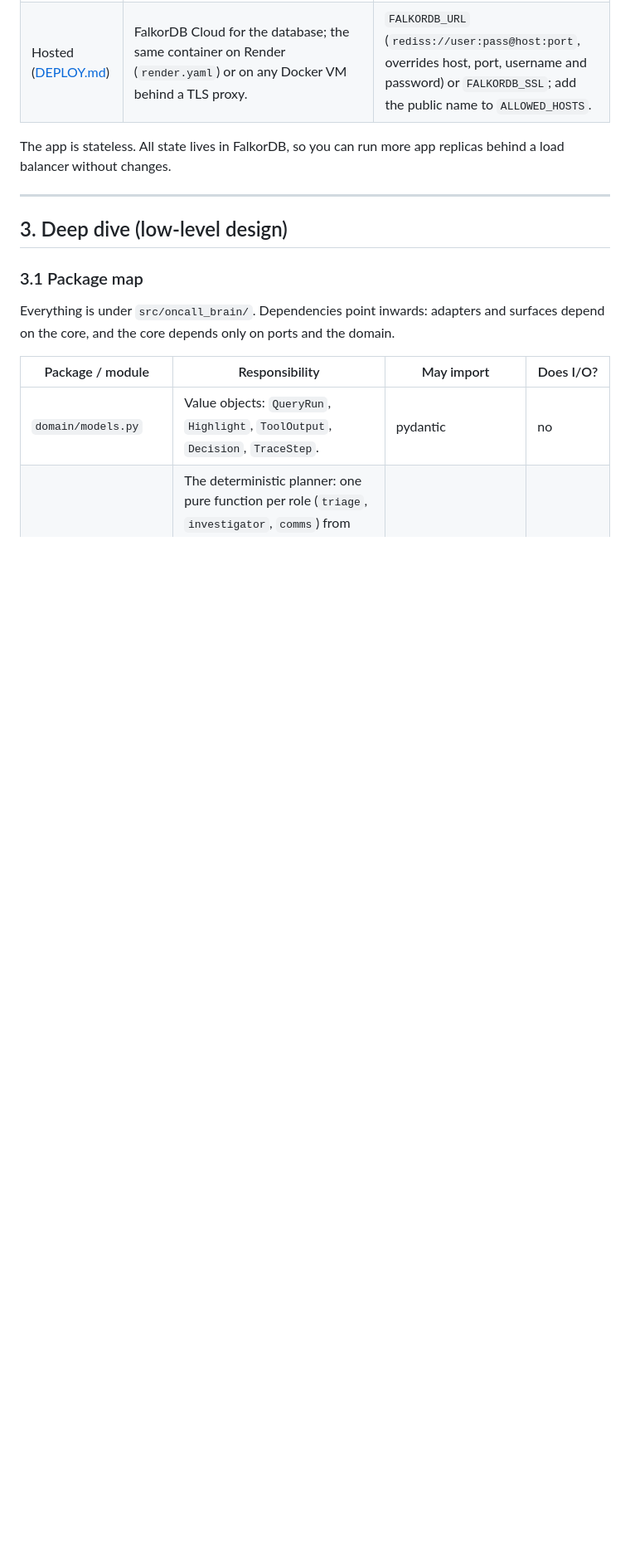
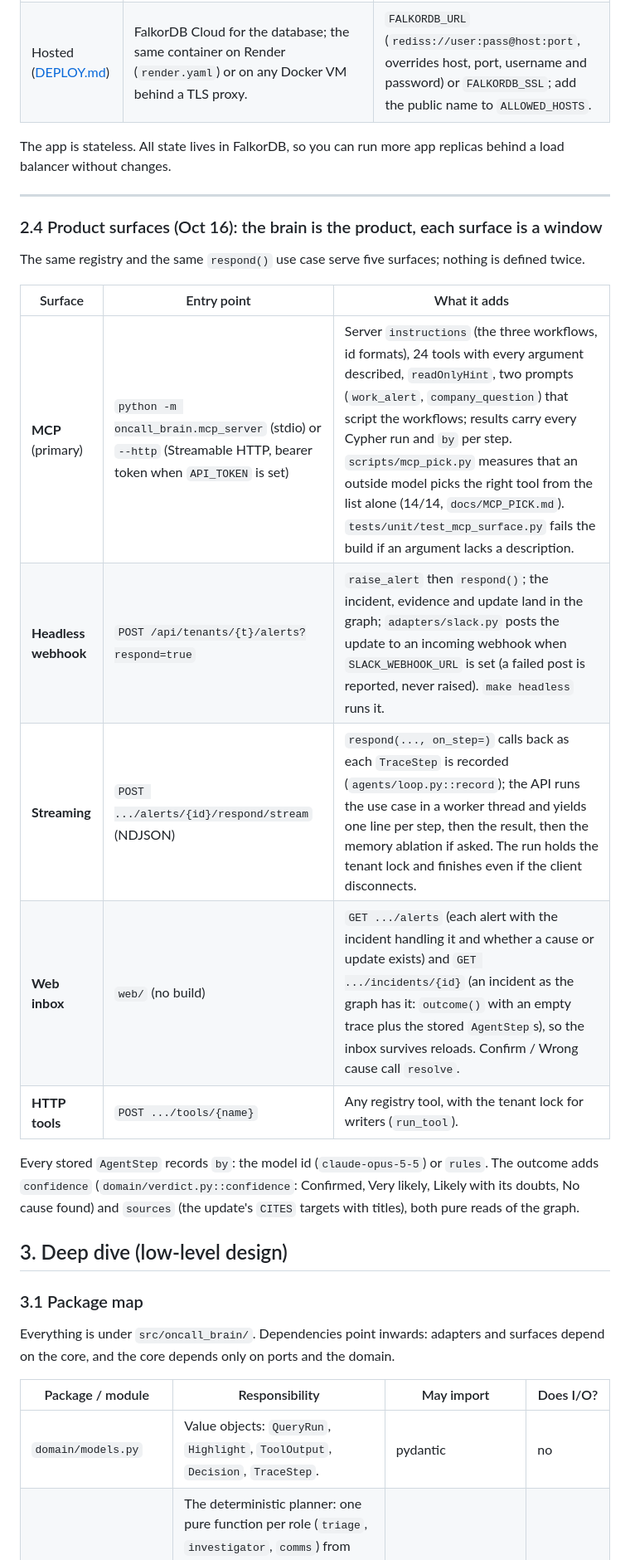
Before and after one commit to harz05/oncall-brain, a Markdown page: docs/ARCHITECTURE.md, the part around one of its changes. Shown at 83% size. GitHub-like rendering; blank space fills up the shorter version.

Commit message:
docs: architecture covers the product surfaces (MCP prompts, webhook, streaming, inbox endpoints, Slack) and who decides each step; walkthrough answers the three product questions

```diff
--- a/docs/ARCHITECTURE.md
+++ b/docs/ARCHITECTURE.md
@@ -206,6 +206,22 @@ The numbers on the default seed (`make demo` prints them): act 1 takes 18 steps,
 The app is stateless. All state lives in FalkorDB, so you can run more app replicas behind a load balancer without changes.
 
 ---
+
+### 2.4 Product surfaces (Oct 16): the brain is the product, each surface is a window
+
+The same registry and the same `respond()` use case serve five surfaces; nothing is defined twice.
+
+| Surface | Entry point | What it adds |
+|---|---|---|
+| **MCP** (primary) | `python -m oncall_brain.mcp_server` (stdio) or `--http` (Streamable HTTP, bearer token when `API_TOKEN` is set) | Server `instructions` (the three workflows, id formats), 24 tools with every argument described, `readOnlyHint`, two prompts (`work_alert`, `company_question`) that script the workflows; results carry every Cypher run and `by` per step. `scripts/mcp_pick.py` measures that an outside model picks the right tool from the list alone (14/14, `docs/MCP_PICK.md`). `tests/unit/test_mcp_surface.py` fails the build if an argument lacks a description. |
+| **Headless webhook** | `POST /api/tenants/{t}/alerts?respond=true` | `raise_alert` then `respond()`; the incident, evidence and update land in the graph; `adapters/slack.py` posts the update to an incoming webhook when `SLACK_WEBHOOK_URL` is set (a failed post is reported, never raised). `make headless` runs it. |
+| **Streaming** | `POST .../alerts/{id}/respond/stream` (NDJSON) | `respond(..., on_step=)` calls back as each `TraceStep` is recorded (`agents/loop.py::record`); the API runs the use case in a worker thread and yields one line per step, then the result, then the memory ablation if asked. The run holds the tenant lock and finishes even if the client disconnects. |
+| **Web inbox** | `web/` (no build) | `GET .../alerts` (each alert with the incident handling it and whether a cause or update exists) and `GET .../incidents/{id}` (an incident as the graph has it: `outcome()` with an empty trace plus the stored `AgentStep`s), so the inbox survives reloads. Confirm / Wrong cause call `resolve`. |
+| **HTTP tools** | `POST .../tools/{name}` | Any registry tool, with the tenant lock for writers (`run_tool`). |
+
+Every stored `AgentStep` records `by`: the model id (`claude-opus-5-5`) or `rules`. The outcome adds `confidence`
+(`domain/verdict.py::confidence`: Confirmed, Very likely, Likely with its doubts, No cause found) and `sources`
+(the update's `CITES` targets with titles), both pure reads of the graph.
 
 ## 3. Deep dive (low-level design)
 
```
Also changed, not shown: other parts of docs/ARCHITECTURE.md (+13 -0 lines), docs/WALKTHROUGH.md (+15 -0 lines).
